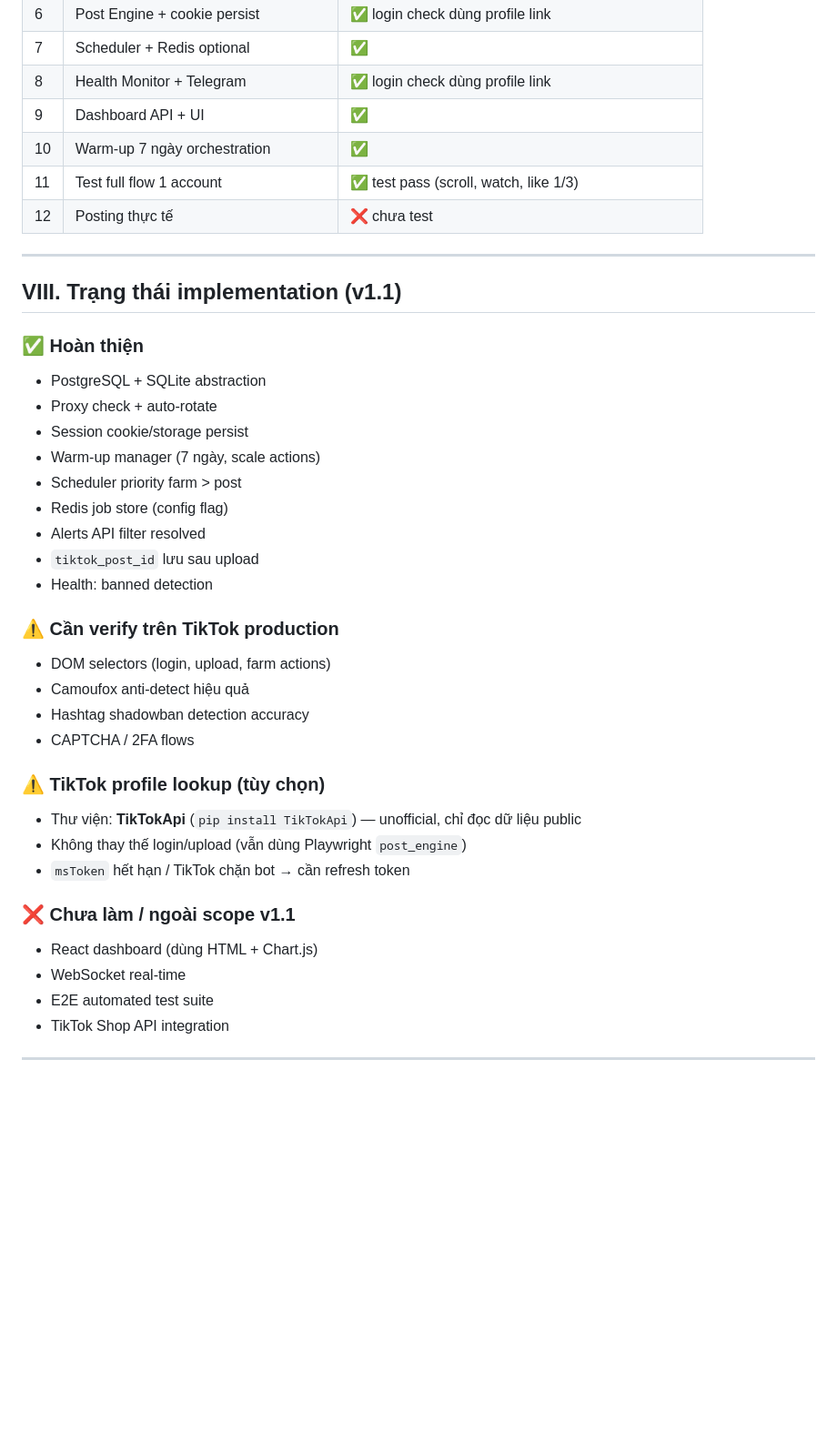
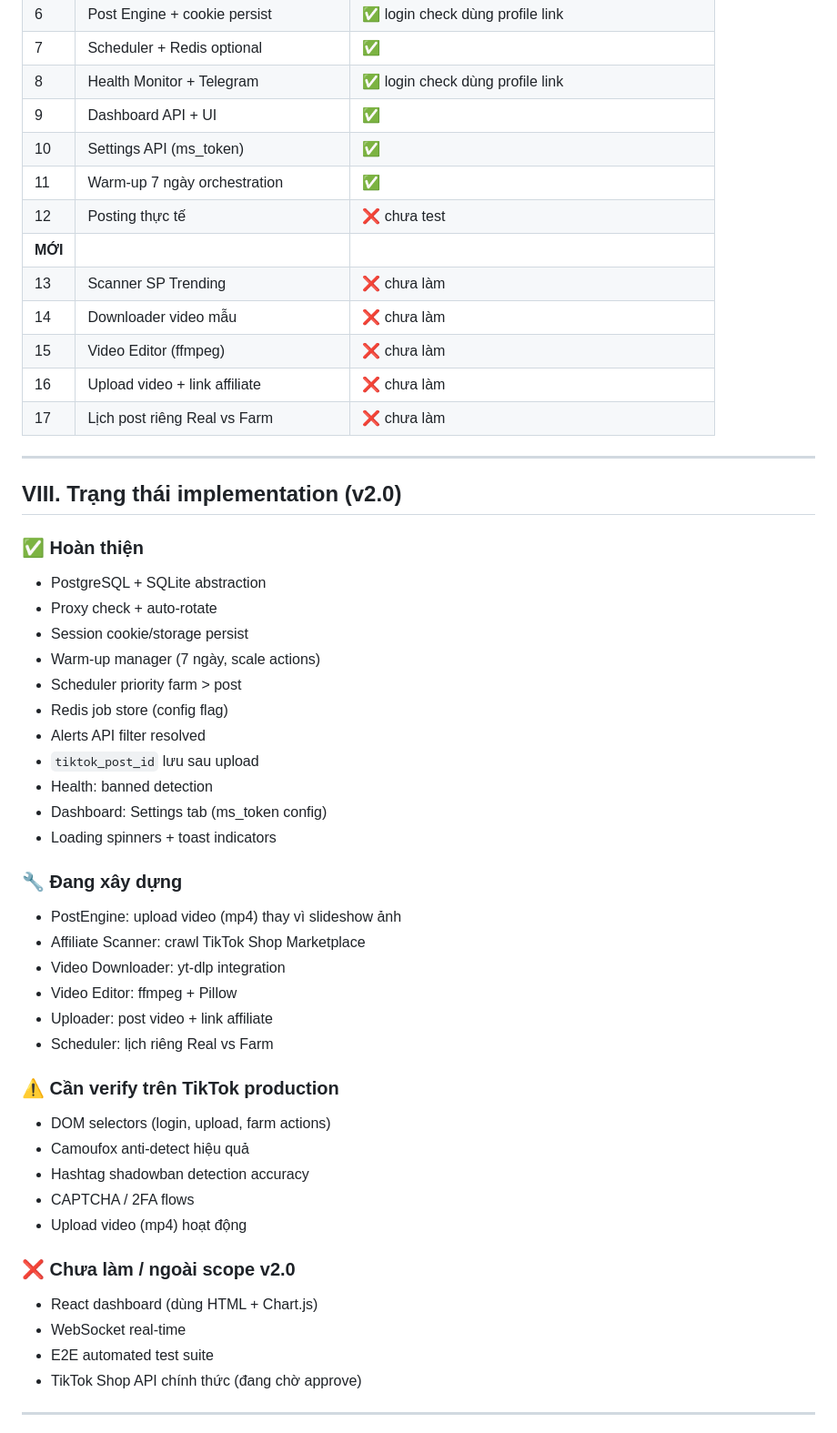
Before and after one commit to cuongtm2012/TikTok-farm, a Markdown page: SPECIFICATION.md, the part around one of its changes. Shown at 91% size. GitHub-like rendering; blank space fills up the shorter version.

```diff
--- a/SPECIFICATION.md
+++ b/SPECIFICATION.md
@@ -241,13 +288,19 @@ main.py
 | 7 | Scheduler + Redis optional | ✅ |
 | 8 | Health Monitor + Telegram | ✅ login check dùng profile link |
 | 9 | Dashboard API + UI | ✅ |
-| 10 | Warm-up 7 ngày orchestration | ✅ |
-| 11 | Test full flow 1 account | ✅ test pass (scroll, watch, like 1/3) |
+| 10 | Settings API (ms_token) | ✅ |
+| 11 | Warm-up 7 ngày orchestration | ✅ |
 | 12 | Posting thực tế | ❌ chưa test |
+| **MỚI** | | |
+| 13 | Scanner SP Trending | ❌ chưa làm |
+| 14 | Downloader video mẫu | ❌ chưa làm |
+| 15 | Video Editor (ffmpeg) | ❌ chưa làm |
+| 16 | Upload video + link affiliate | ❌ chưa làm |
+| 17 | Lịch post riêng Real vs Farm | ❌ chưa làm |
 
 ---
 
-## VIII. Trạng thái implementation (v1.1)
+## VIII. Trạng thái implementation (v2.0)
 
 ### ✅ Hoàn thiện
 - PostgreSQL + SQLite abstraction
@@ -259,23 +312,29 @@ main.py
 - Alerts API filter resolved
 - `tiktok_post_id` lưu sau upload
 - Health: banned detection
+- Dashboard: Settings tab (ms_token config)
+- Loading spinners + toast indicators
+
+### 🔧 Đang xây dựng
+- PostEngine: upload video (mp4) thay vì slideshow ảnh
+- Affiliate Scanner: crawl TikTok Shop Marketplace
+- Video Downloader: yt-dlp integration
+- Video Editor: ffmpeg + Pillow
+- Uploader: post video + link affiliate
+- Scheduler: lịch riêng Real vs Farm
 
 ### ⚠️ Cần verify trên TikTok production
 - DOM selectors (login, upload, farm actions)
 - Camoufox anti-detect hiệu quả
 - Hashtag shadowban detection accuracy
 - CAPTCHA / 2FA flows
+- Upload video (mp4) hoạt động
 
-### ⚠️ TikTok profile lookup (tùy chọn)
-- Thư viện: **TikTokApi** (`pip install TikTokApi`) — unofficial, chỉ đọc dữ liệu public
-- Không thay thế login/upload (vẫn dùng Playwright `post_engine`)
-- `msToken` hết hạn / TikTok chặn bot → cần refresh token
-
-### ❌ Chưa làm / ngoài scope v1.1
+### ❌ Chưa làm / ngoài scope v2.0
 - React dashboard (dùng HTML + Chart.js)
 - WebSocket real-time
 - E2E automated test suite
-- TikTok Shop API integration
+- TikTok Shop API chính thức (đang chờ approve)
 
 ---
 
```
Also changed, not shown: other parts of SPECIFICATION.md (+104 -27 lines).
